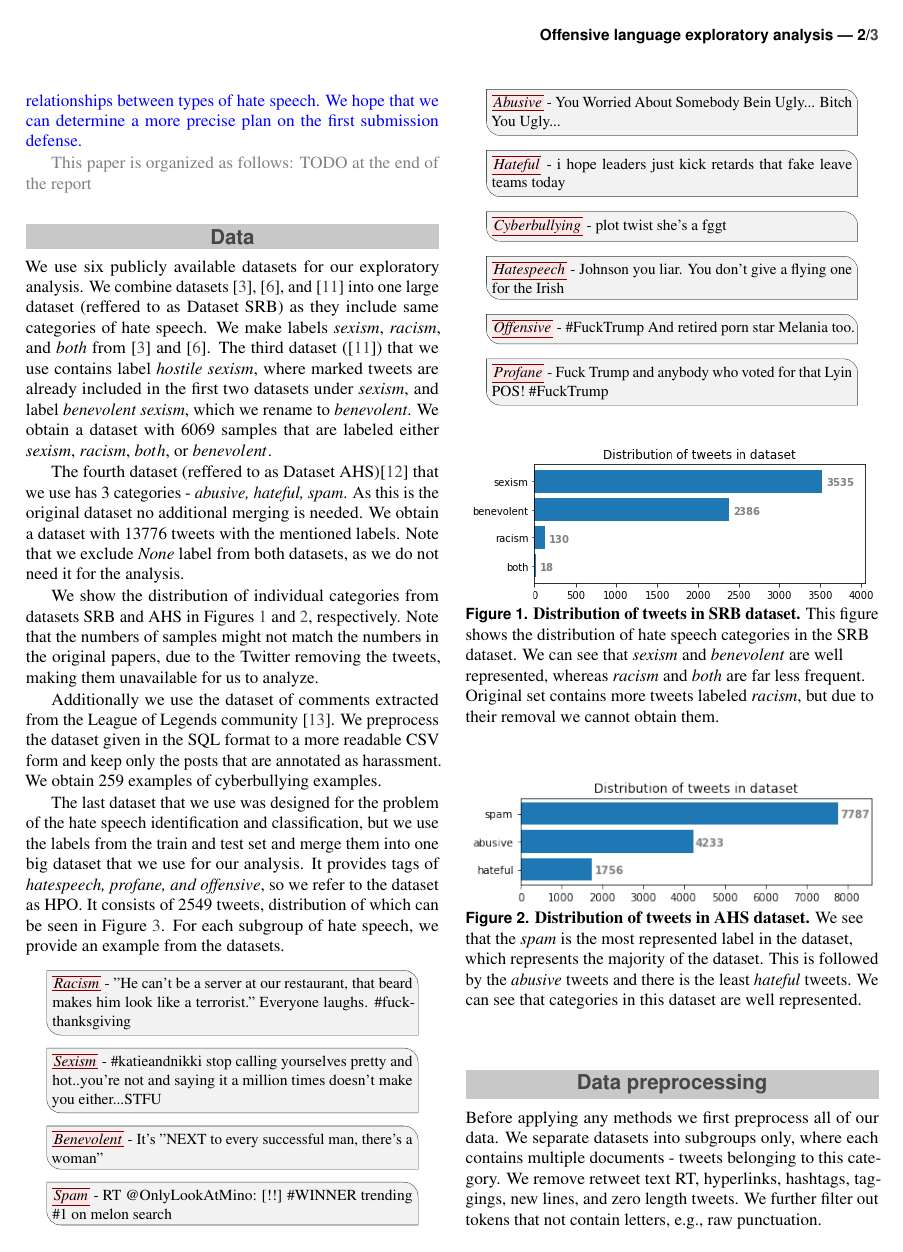
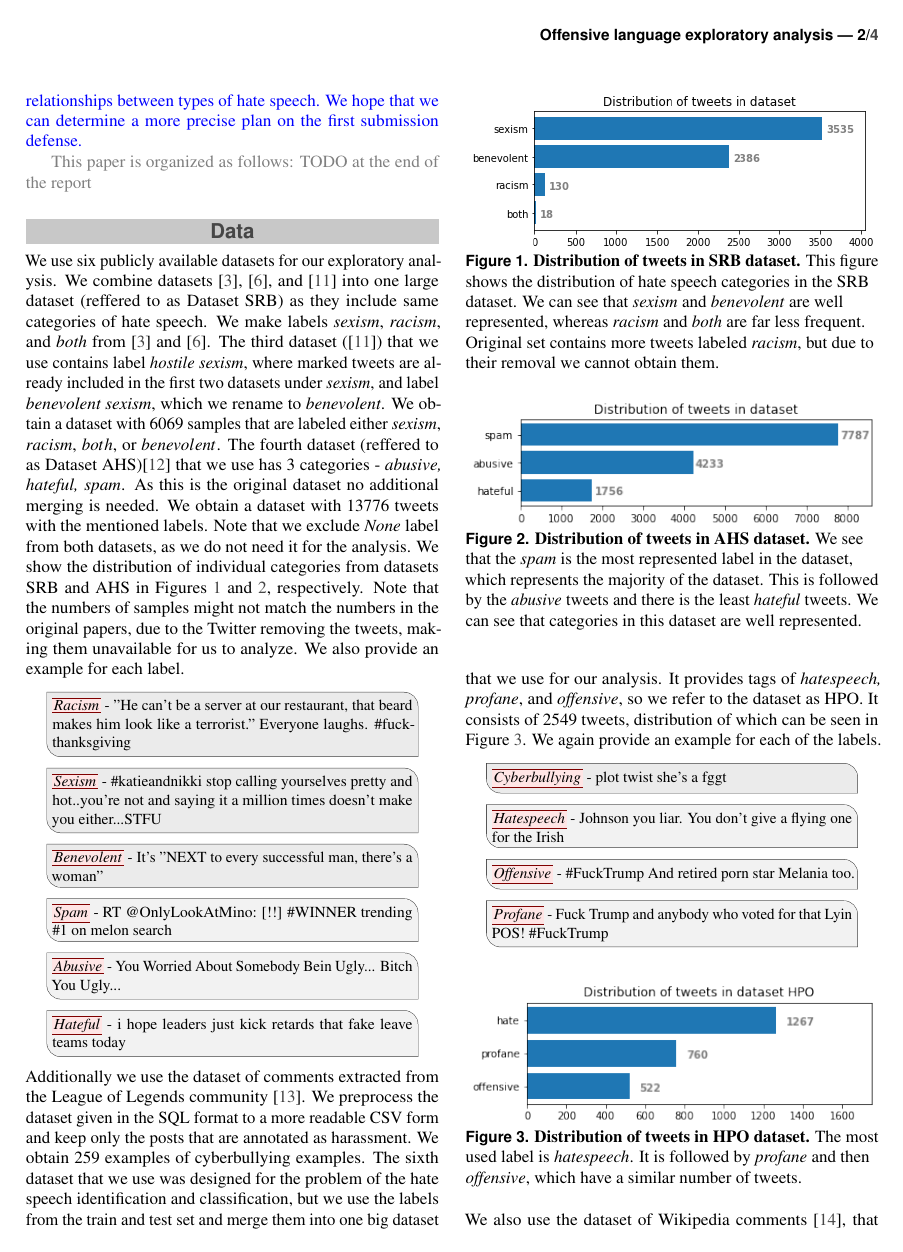
Before and after one commit to masakljun/nlp-project, a LaTeX document (report.tex): page 2 of 3 before the commit and page 2 of 4 after it. Compiled offline with pdfLaTeX.

Commit message:
dataset updates

```diff
--- a/report.tex
+++ b/report.tex
@@ -110,25 +110,19 @@ What is less common in the research area of hate speech is analysis of relations
 \section*{Data}
 
 We use six publicly available datasets for our exploratory analysis. We combine datasets \cite{waseem2016you}, \cite{rizoiu2019transfer}, and \cite{jha2017does} into one large dataset (reffered to as Dataset SRB) as they include same categories of hate speech. We make labels \textit{sexism}, \textit{racism}, and \textit{both} from \cite{waseem2016you} and \cite{rizoiu2019transfer}. The third dataset (\cite{jha2017does}) that we use contains label \textit{hostile sexism}, where marked tweets are already included in the first two datasets under \textit{sexism}, and label \textit{benevolent sexism}, which we rename to \textit{benevolent}. We obtain a dataset with $6069$ samples that are labeled either $sexism$, $racism$, $both$, or $benevolent$.
-
 The fourth dataset (reffered to as Dataset AHS)\cite{founta2018large} that we use has $3$ categories - \textit{abusive,
 hateful, spam}. As this is the original dataset no additional merging is needed. We obtain a dataset with $13776$ tweets with the mentioned labels. Note that we exclude \textit{None} label from both datasets, as we do not need it for the analysis.
+We show the distribution of individual categories from datasets SRB and AHS in Figures \ref{fig:distribution_tweets_dataset1} and \ref{fig:distribution_tweets_dataset2}, respectively. Note that the numbers of samples might not match the numbers in the original papers, due to the Twitter removing the tweets, making them unavailable for us to analyze. We also provide an example for each label.
 
-We show the distribution of individual categories from datasets SRB and AHS in Figures \ref{fig:distribution_tweets_dataset1} and \ref{fig:distribution_tweets_dataset2}, respectively. Note that the numbers of samples might not match the numbers in the original papers, due to the Twitter removing the tweets, making them unavailable for us to analyze.
-
-Additionally we use the dataset of comments extracted from the League of Legends community \cite{bretschneider2016detecting}. We preprocess the dataset given in the SQL format to a more readable CSV form and keep only the posts that are annotated as harassment. We obtain $259$ examples of cyberbullying examples.
-
-The last dataset that we use was designed for the problem of the hate speech identification and classification, but we use the labels from the train and test set and merge them into one big dataset that we use for our analysis. It provides tags of \textit{hatespeech, profane, and offensive}, so we refer to the dataset as HPO. It consists of 2549 tweets, distribution of which can be seen in Figure \ref{fig:distribution_tweets_hpo}. For each subgroup of hate speech, we provide an example from the datasets.
-
-\begin{tcolorbox}[width=0.9\linewidth, center,arc=8pt,sharp corners=downhill, boxrule=0.3pt, left=\bm, top=\bm, right=\bm, bottom=\bm, fontupper=\small]
+\begin{tcolorbox}[colback=black!8,width=0.9\linewidth, center,arc=8pt,sharp corners=downhill, boxrule=0.3pt, left=\bm, top=\bm, right=\bm, bottom=\bm, fontupper=\small]
 \labelbox{\textit{Racism}} - "He can't be a server at our restaurant, that beard makes him look like a terrorist." Everyone laughs. \#fuckthanksgiving
 \end{tcolorbox}
 
-\begin{tcolorbox}[width=0.9\linewidth, center,arc=8pt,sharp corners=downhill, boxrule=0.3pt, left=\bm, top=\bm, right=\bm, bottom=\bm, fontupper=\small]
+\begin{tcolorbox}[colback=black!8, width=0.9\linewidth, center,arc=8pt,sharp corners=downhill, boxrule=0.3pt, left=\bm, top=\bm, right=\bm, bottom=\bm, fontupper=\small]
 \labelbox{\textit{Sexism}} - \#katieandnikki stop calling yourselves pretty and hot..you're not and saying it a million times doesn't make you either...STFU
 \end{tcolorbox}
 
-\begin{tcolorbox}[width=0.9\linewidth, center,arc=8pt,sharp corners=downhill, boxrule=0.3pt, left=\bm, top=\bm, right=\bm, bottom=\bm, fontupper=\small]
+\begin{tcolorbox}[colback=black!8, width=0.9\linewidth, center,arc=8pt,sharp corners=downhill, boxrule=0.3pt, left=\bm, top=\bm, right=\bm, bottom=\bm, fontupper=\small]
 \labelbox{\textit{Benevolent}} - It's "NEXT to every successful man, there's a woman"
 \end{tcolorbox}
 
@@ -144,7 +138,21 @@ The last dataset that we use was designed for the problem of the hate speech ide
 \labelbox{\textit{Hateful}} - i hope leaders just kick retards that fake leave teams today
 \end{tcolorbox}
 
-\begin{tcolorbox}[width=0.9\linewidth, center,arc=8pt,sharp corners=downhill, boxrule=0.3pt, left=\bm, top=\bm, right=\bm, bottom=\bm, fontupper=\small]
+\begin{figure}[ht]\centering
+	\includegraphics[width=\linewidth]{distribution_tweets_dataset1.png}
+	\caption{\textbf{Distribution of tweets in SRB dataset.} This figure shows the distribution of hate speech categories in the SRB dataset. We can see that \textit{sexism} and \textit{benevolent} are well represented, whereas \textit{racism} and \textit{both} are far less frequent. Original set contains more tweets labeled \textit{racism}, but due to their removal we cannot obtain them.}
+	\label{fig:distribution_tweets_dataset1}
+\end{figure}
+
+\begin{figure}[ht]\centering
+	\includegraphics[width=\linewidth]{distribution_tweets_dataset2.png}
+	\caption{\textbf{Distribution of tweets in AHS dataset.} We see that the \textit{spam} is the most represented label in the dataset, which represents the majority of the dataset. This is followed by the \textit{abusive} tweets and there is the least \textit{hateful} tweets. We can see that categories in this dataset are well represented.}
+	\label{fig:distribution_tweets_dataset2}
+\end{figure}
+
+\noindent Additionally we use the dataset of comments extracted from the League of Legends community \cite{bretschneider2016detecting}. We preprocess the dataset given in the SQL format to a more readable CSV form and keep only the posts that are annotated as harassment. We obtain $259$ examples of cyberbullying examples. The sixth dataset that we use was designed for the problem of the hate speech identification and classification, but we use the labels from the train and test set and merge them into one big dataset that we use for our analysis. It provides tags of \textit{hatespeech, profane}, and \textit{offensive}, so we refer to the dataset as HPO. It consists of 2549 tweets, distribution of which can be seen in Figure \ref{fig:distribution_tweets_hpo}. We again provide an example for each of the labels.
+
+\begin{tcolorbox}[colback=black!8, width=0.9\linewidth, center,arc=8pt,sharp corners=downhill, boxrule=0.3pt, left=\bm, top=\bm, right=\bm, bottom=\bm, fontupper=\small]
 \labelbox{\textit{Cyberbullying}} - plot twist she's a fggt
 \end{tcolorbox}
 
@@ -160,20 +168,10 @@ The last dataset that we use was designed for the problem of the hate speech ide
 \labelbox{\textit{Profane}} - Fuck Trump and anybody who voted for that Lyin POS!  \#FuckTrump
 \end{tcolorbox}
 
-
-\begin{figure}[ht]\centering
-	\includegraphics[width=\linewidth]{distribution_tweets_dataset1.png}
-	\caption{\textbf{Distribution of tweets in SRB dataset.} This figure shows the distribution of hate speech categories in the SRB dataset. We can see that \textit{sexism} and \textit{benevolent} are well represented, whereas \textit{racism} and \textit{both} are far less frequent. Original set contains more tweets labeled \textit{racism}, but due to their removal we cannot obtain them.}
-	\label{fig:distribution_tweets_dataset1}
-\end{figure}
-
-\begin{figure}[ht]\centering
-	\includegraphics[width=\linewidth]{distribution_tweets_dataset2.png}
-	\caption{\textbf{Distribution of tweets in AHS dataset.} We see that the \textit{spam} is the most represented label in the dataset, which represents the majority of the dataset. This is followed by the \textit{abusive} tweets and there is the least \textit{hateful} tweets. We can see that categories in this dataset are well represented.}
-	\label{fig:distribution_tweets_dataset2}
-\end{figure}
-
 \begin{figure}[ht]\centering
 	\includegraphics[width=\linewidth]{distribution_tweets_hpo.png}
 	\caption{\textbf{Distribution of tweets in HPO dataset.} The most used label is \textit{hatespeech}. It is followed by \textit{profane} and then \textit{offensive}, which have a similar number of tweets.}
 	\label{fig:distribution_tweets_hpo}
+\end{figure}
+
+\noindent We also use the dataset of Wikipedia comments \cite{dixon2017ex}, that are marked as either \textit{toxic}, \textit{sever toxic}, \textit{obscene}, \textit{identity hate}, \textit{threat}, and \textit{insult}. We merge the first two categories into \textit{toxic}. It is important to note that each comment in this dataset might have multiple labels, so the results for those tags might be similar. Original dataset contains $159571$ tweets, $16225$ of which are labeled. We show the distribution of the labels in Figure \ref{fig:distribution_wiki_dataset}. We denote this dataset as TOITI in the future text.
```
Also changed, not shown: report.pdf, report.tex (26 more changed lines), 1 other file.
